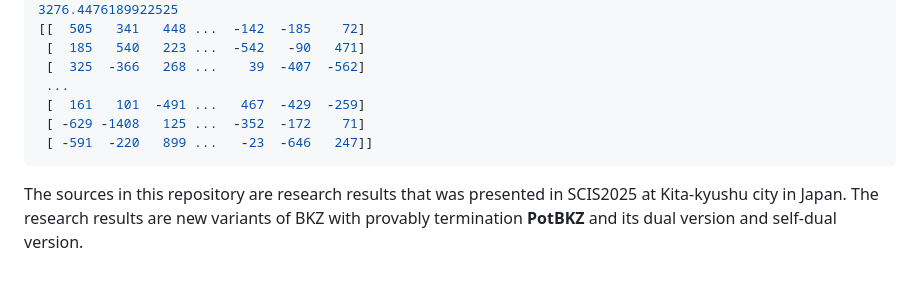
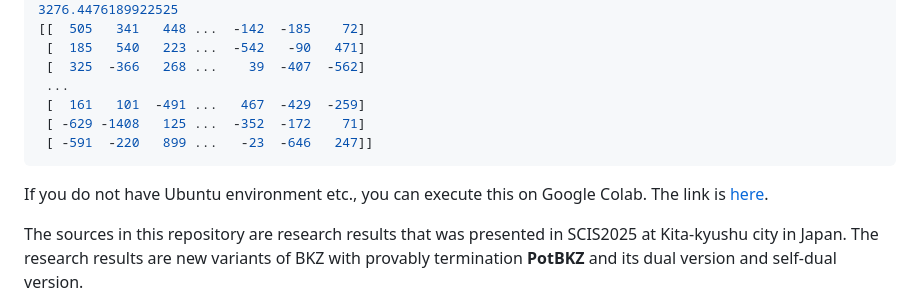
Before and after one commit to satoshin-des/self-dual-PotBKZ, a Markdown page: README.md, the part around the change. Rendered like a GitHub page; blank space fills up the shorter version.

````diff
--- a/README.md
+++ b/README.md
@@ -136,6 +136,8 @@ Self-Dual-PotBKZ-reduced:
  [ -591  -220   899 ...   -23  -646   247]]
 ```
 
+If you do not have Ubuntu environment etc., you can execute this on Google Colab. The link is [here](https://colab.research.google.com/drive/14V0Hhf8cbboGDOs2phoJpCYRIRrr8Gis?usp=sharing).
+
 The sources in this repository are research results that was presented in SCIS2025 at Kita-kyushu city in Japan. The research results are new variants of BKZ with provably termination **PotBKZ** and its dual version and self-dual version.<br>Specifically, BKZ algorithm[SE94] outputs much better lattice basis than, for example, LLL algorithm[LLL82]. But as trade-off, BKZ algorithm is exponentially on lattice dimension and is not guaranteed terminating.<br>PotBKZ, its dual version, and its self-dual version are new variants of BKZ algorithm that terminates polynomaial tour on lattice dimension by monotonically decreasing potential of lattice basis.
 
 - [LLL82] Arjen Klaas Lenstra and Hendrik Willem Lenstra and László Lovász, "Factoring polynomials with rational coefficients", 1982
````
